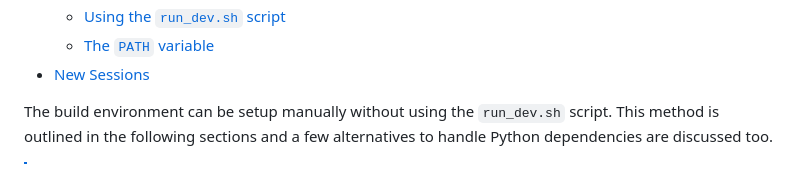
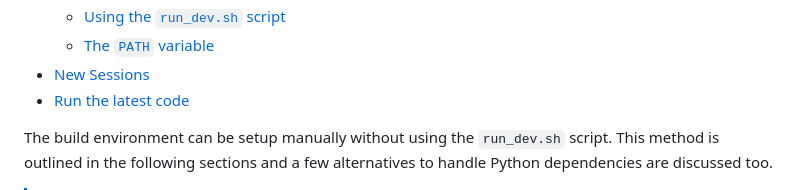
Before and after one commit to SCSDMWT/climate_scenario_web_tool, a Markdown page: README.md, the part around the change. Rendered like a GitHub page.

```diff
--- a/README.md
+++ b/README.md
@@ -42,6 +42,7 @@ The following steps are needed to get up and running using the script:
     * [Using the `run_dev.sh` script](#using-the-run_devsh-script)
     * [The `PATH` variable](#the-path-variable)
   * [New Sessions](#new-sessions)
+  * [Run the latest code](#run-the-latest-code)
 
 The build environment can be setup manually without using the `run_dev.sh` script.
 This method is outlined in the following sections and a few alternatives to handle
```
